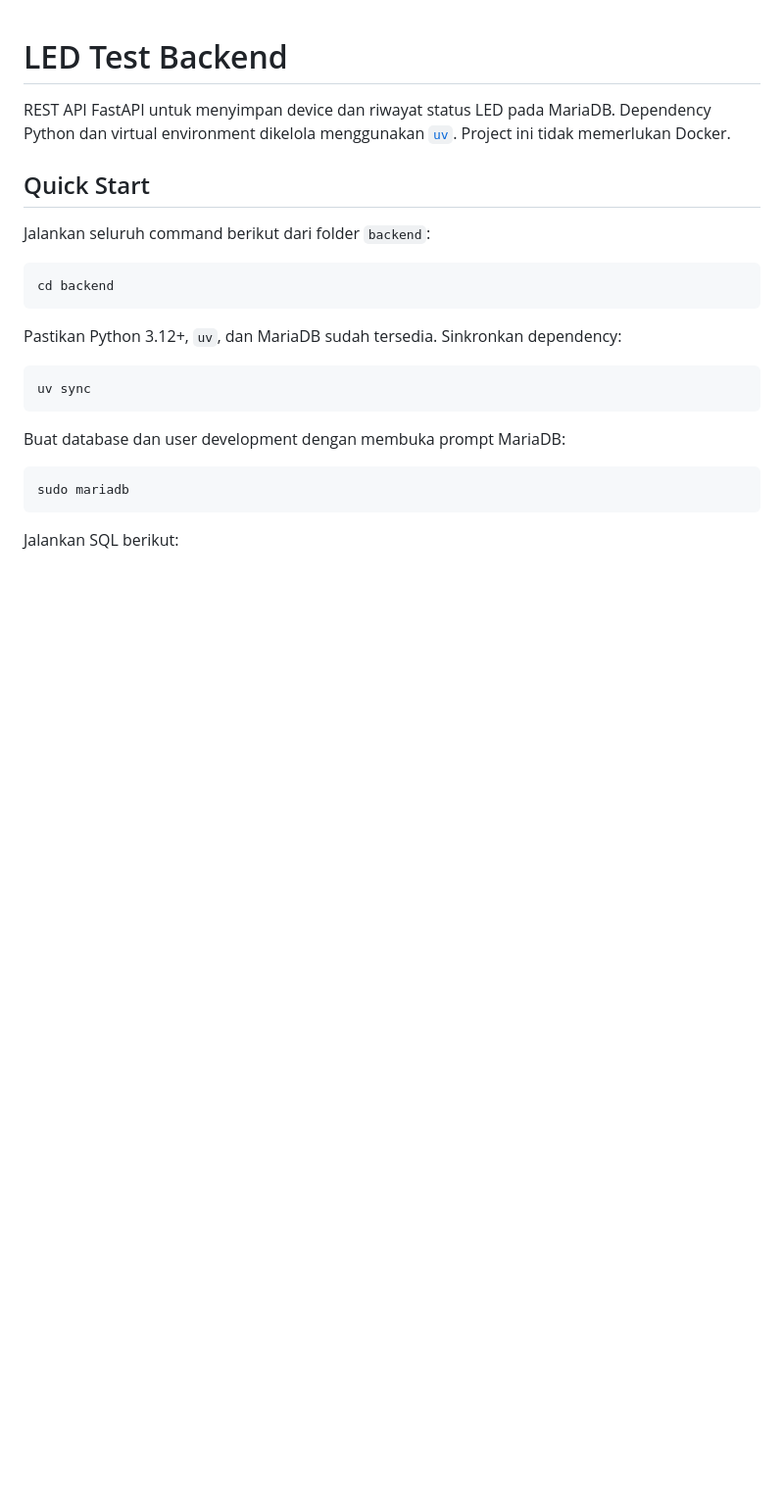
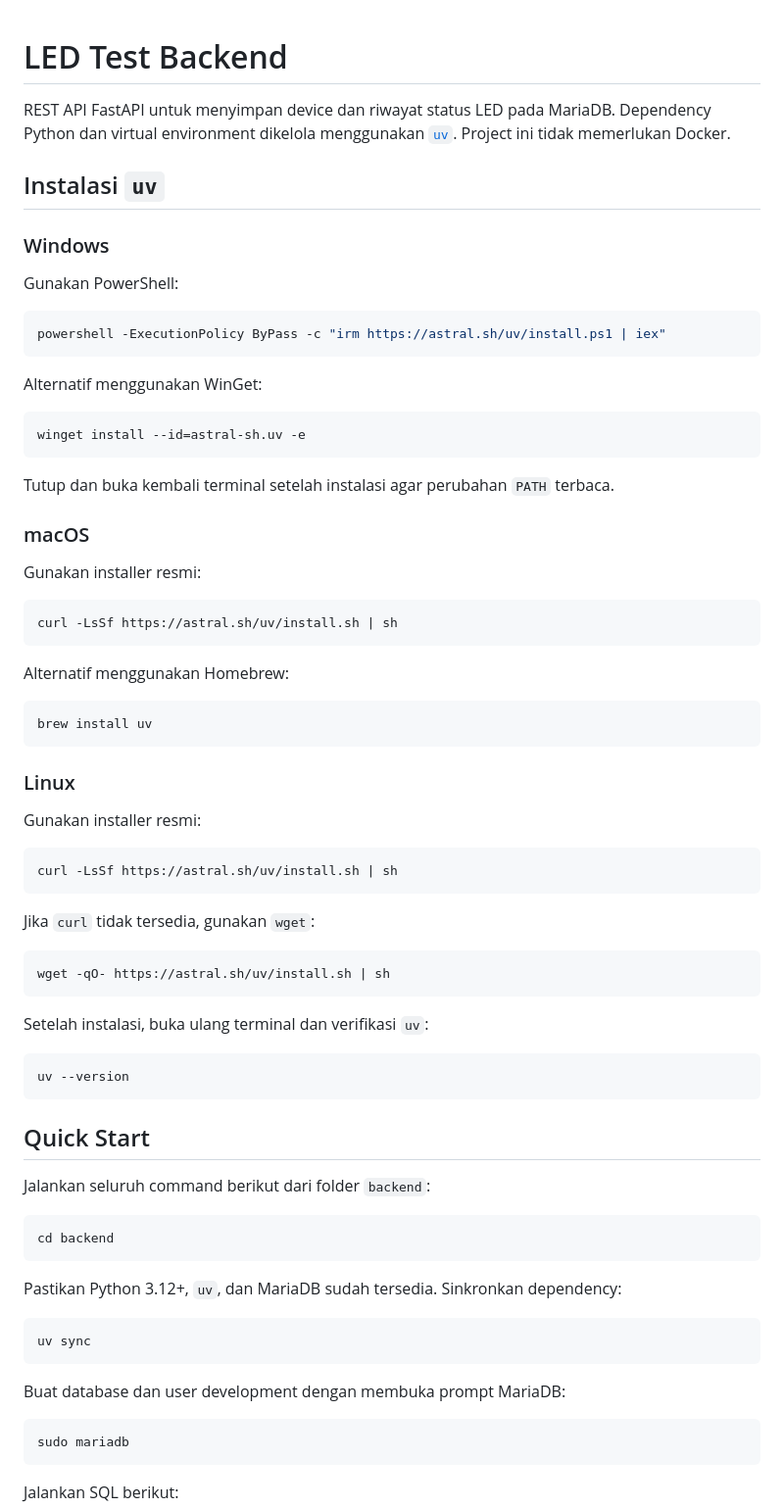
Before and after one commit to arifianilhamnrr/Maktul-IOT, a Markdown page: backend/README.md, the part around the change. Shown at 98% size. Rendered like a GitHub page; blank space fills up the shorter version.

Commit message:
Document uv installation

````diff
--- a/backend/README.md
+++ b/backend/README.md
@@ -3,6 +3,59 @@
 REST API FastAPI untuk menyimpan device dan riwayat status LED pada MariaDB.
 Dependency Python dan virtual environment dikelola menggunakan
 [`uv`](https://docs.astral.sh/uv/). Project ini tidak memerlukan Docker.
+
+## Instalasi `uv`
+
+### Windows
+
+Gunakan PowerShell:
+
+```powershell
+powershell -ExecutionPolicy ByPass -c "irm https://astral.sh/uv/install.ps1 | iex"
+```
+
+Alternatif menggunakan WinGet:
+
+```powershell
+winget install --id=astral-sh.uv -e
+```
+
+Tutup dan buka kembali terminal setelah instalasi agar perubahan `PATH`
+terbaca.
+
+### macOS
+
+Gunakan installer resmi:
+
+```bash
+curl -LsSf https://astral.sh/uv/install.sh | sh
+```
+
+Alternatif menggunakan Homebrew:
+
+```bash
+brew install uv
+```
+
+### Linux
+
+Gunakan installer resmi:
+
+```bash
+curl -LsSf https://astral.sh/uv/install.sh | sh
+```
+
+Jika `curl` tidak tersedia, gunakan `wget`:
+
+```bash
+wget -qO- https://astral.sh/uv/install.sh | sh
+```
+
+Setelah instalasi, buka ulang terminal dan verifikasi `uv`:
+
+```bash
+uv --version
+```
 
 ## Quick Start
 
````
